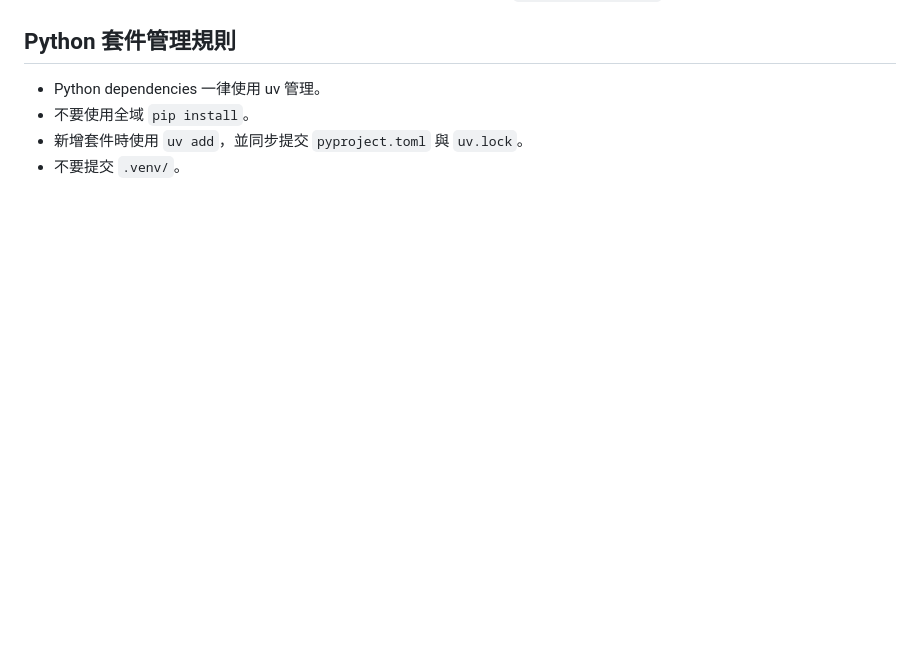
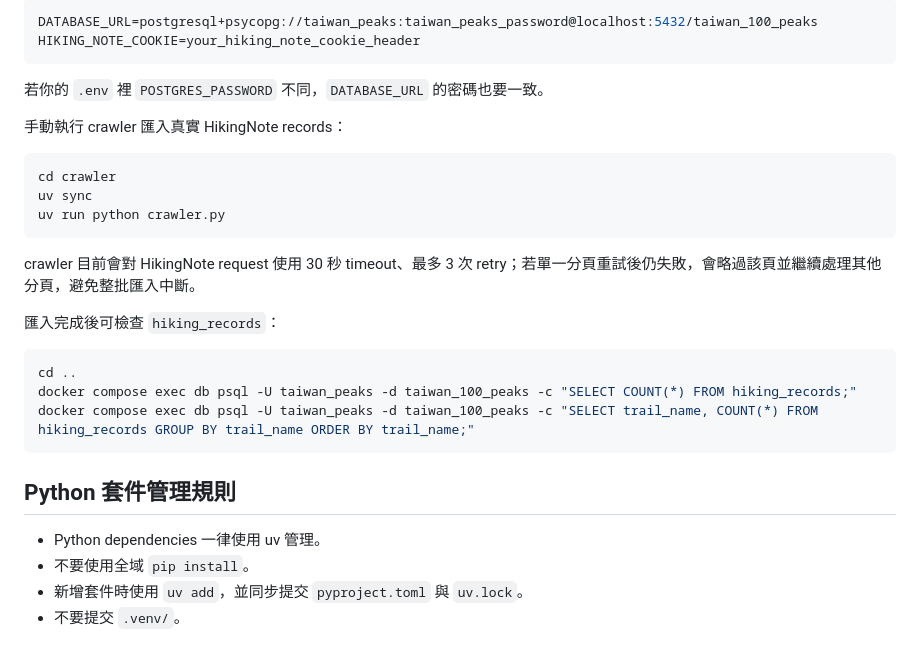
Before and after one commit to WillemGiii/Taiwan-100-Peaks-Dashboard, a Markdown page: taiwan-100-peaks-dashboard/README.md, the part around one of its changes. GitHub-like rendering; blank space fills up the shorter version.

````diff
--- a/taiwan-100-peaks-dashboard/README.md
+++ b/taiwan-100-peaks-dashboard/README.md
@@ -131,3 +162,28 @@ crawler/hiking_note_scraper.py
+```env
+DATABASE_URL=postgresql+psycopg://taiwan_peaks:taiwan_peaks_password@localhost:5432/taiwan_100_peaks
+HIKING_NOTE_COOKIE=your_hiking_note_cookie_header
+```
+
+若你的 `.env` 裡 `POSTGRES_PASSWORD` 不同，`DATABASE_URL` 的密碼也要一致。
+
+手動執行 crawler 匯入真實 HikingNote records：
+
+```bash
+cd crawler
+uv sync
+uv run python crawler.py
+```
+
+crawler 目前會對 HikingNote request 使用 30 秒 timeout、最多 3 次 retry；若單一分頁重試後仍失敗，會略過該頁並繼續處理其他分頁，避免整批匯入中斷。
+
+匯入完成後可檢查 `hiking_records`：
+
+```bash
+cd ..
+docker compose exec db psql -U taiwan_peaks -d taiwan_100_peaks -c "SELECT COUNT(*) FROM hiking_records;"
+docker compose exec db psql -U taiwan_peaks -d taiwan_100_peaks -c "SELECT trail_name, COUNT(*) FROM hiking_records GROUP BY trail_name ORDER BY trail_name;"
+```
+
 ## Python 套件管理規則
 
 - Python dependencies 一律使用 uv 管理。
````
Also changed, not shown: other parts of taiwan-100-peaks-dashboard/README.md (+35 -4 lines).
